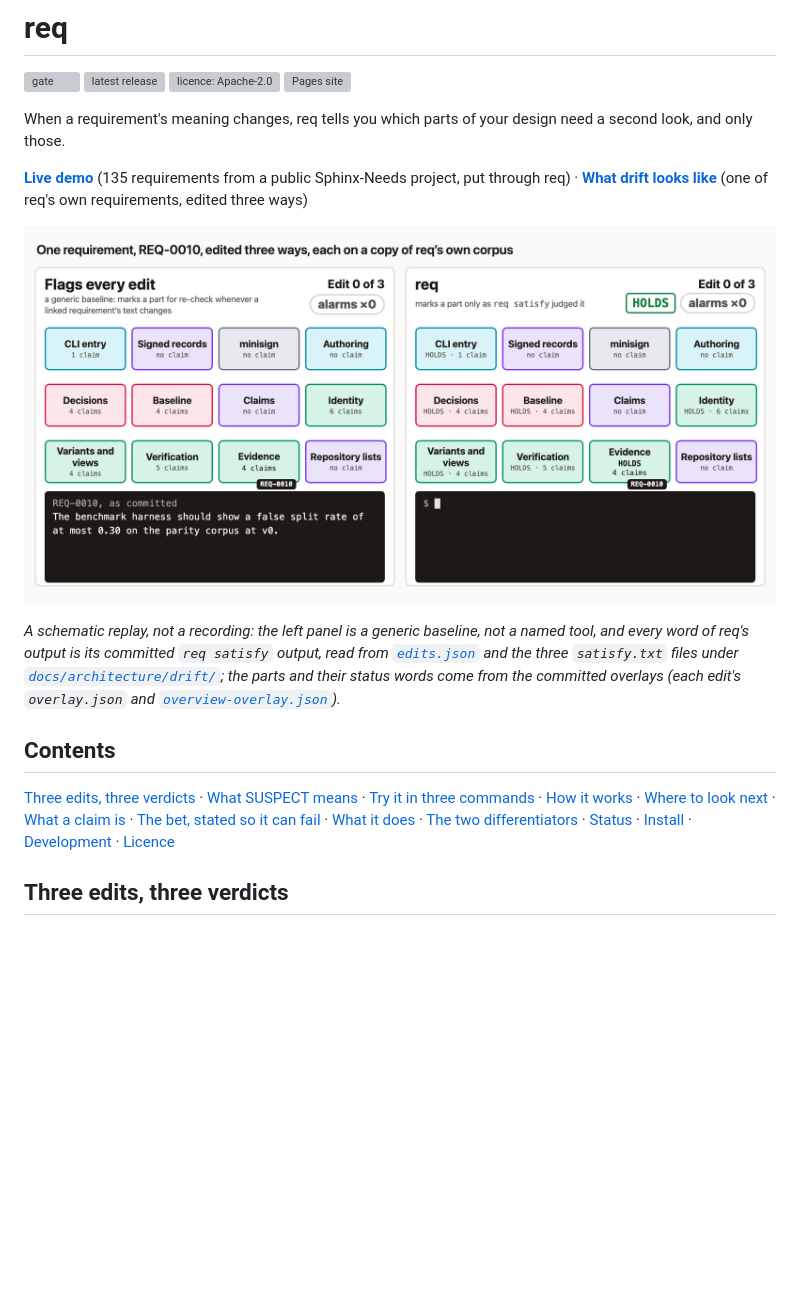
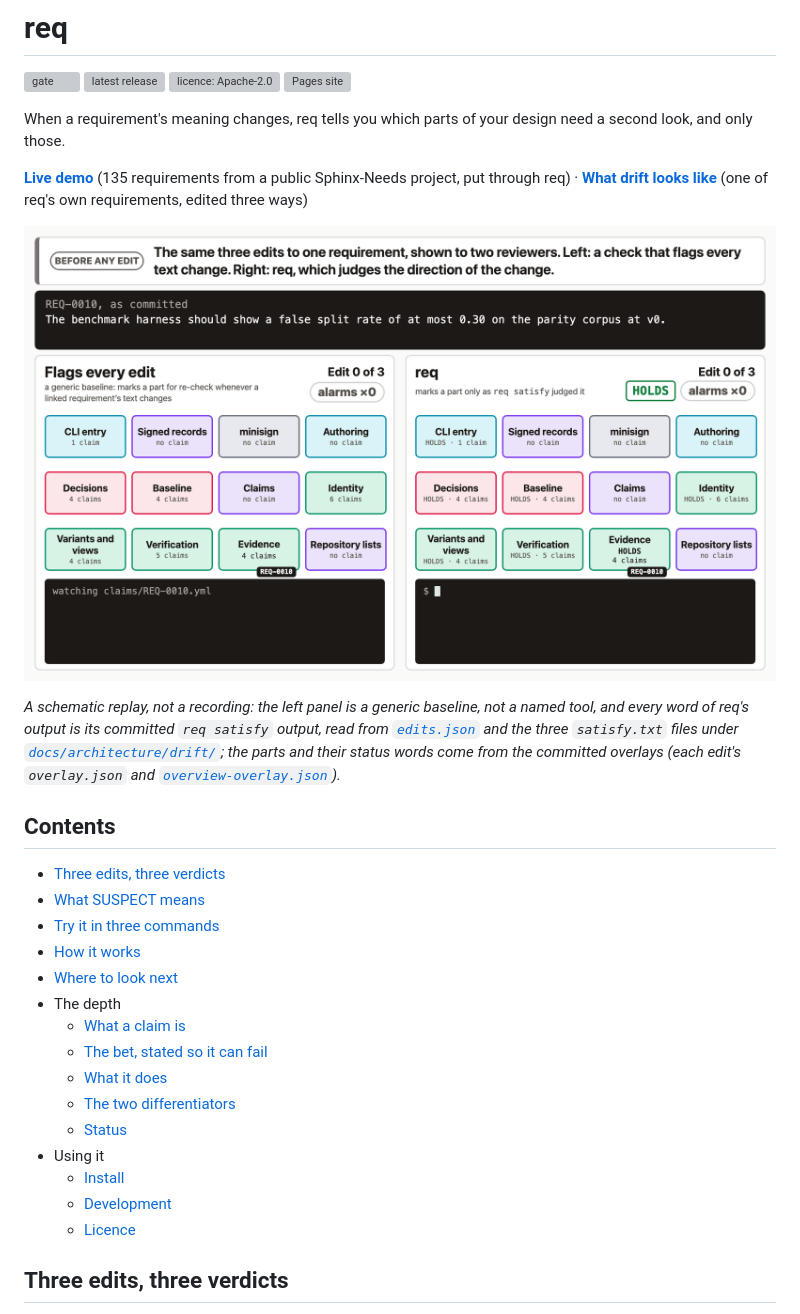
Before and after one commit to autox-my/req, a Markdown page: README.md, the part around one of its changes. Rendered like a GitHub page; pictures changed too: docs/architecture/drift/req-replay.gif; blank space fills up the shorter version; grey boxes are pictures that could not be loaded.

```diff
--- a/README.md
+++ b/README.md
@@ -12,7 +12,21 @@ When a requirement's meaning changes, req tells you which parts of your design n
 
 ## Contents
 
-[Three edits, three verdicts](#three-edits-three-verdicts) · [What SUSPECT means](#what-suspect-means) · [Try it in three commands](#try-it-in-three-commands) · [How it works](#how-it-works) · [Where to look next](#where-to-look-next) · [What a claim is](#what-a-claim-is) · [The bet, stated so it can fail](#the-bet-stated-so-it-can-fail) · [What it does](#what-it-does) · [The two differentiators](#the-two-differentiators) · [Status](#status) · [Install](#install) · [Development](#development) · [Licence](#licence)
+- [Three edits, three verdicts](#three-edits-three-verdicts)
+- [What SUSPECT means](#what-suspect-means)
+- [Try it in three commands](#try-it-in-three-commands)
+- [How it works](#how-it-works)
+- [Where to look next](#where-to-look-next)
+- The depth
+  - [What a claim is](#what-a-claim-is)
+  - [The bet, stated so it can fail](#the-bet-stated-so-it-can-fail)
+  - [What it does](#what-it-does)
+  - [The two differentiators](#the-two-differentiators)
+  - [Status](#status)
+- Using it
+  - [Install](#install)
+  - [Development](#development)
+  - [Licence](#licence)
 
 ## Three edits, three verdicts
 
```
Also changed, not shown: other parts of README.md (+1 -8 lines), docs/architecture/drift/req-how-it-works.png (added), 7 other files.
